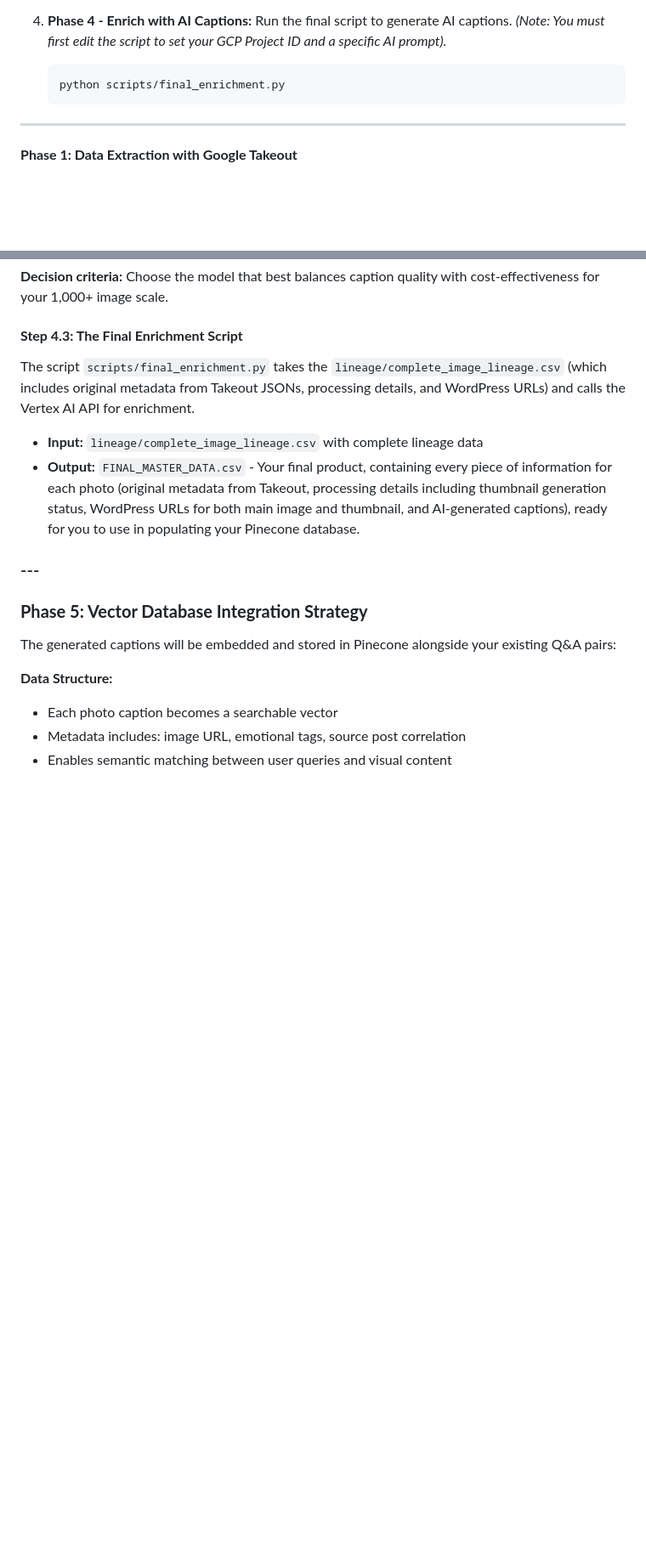
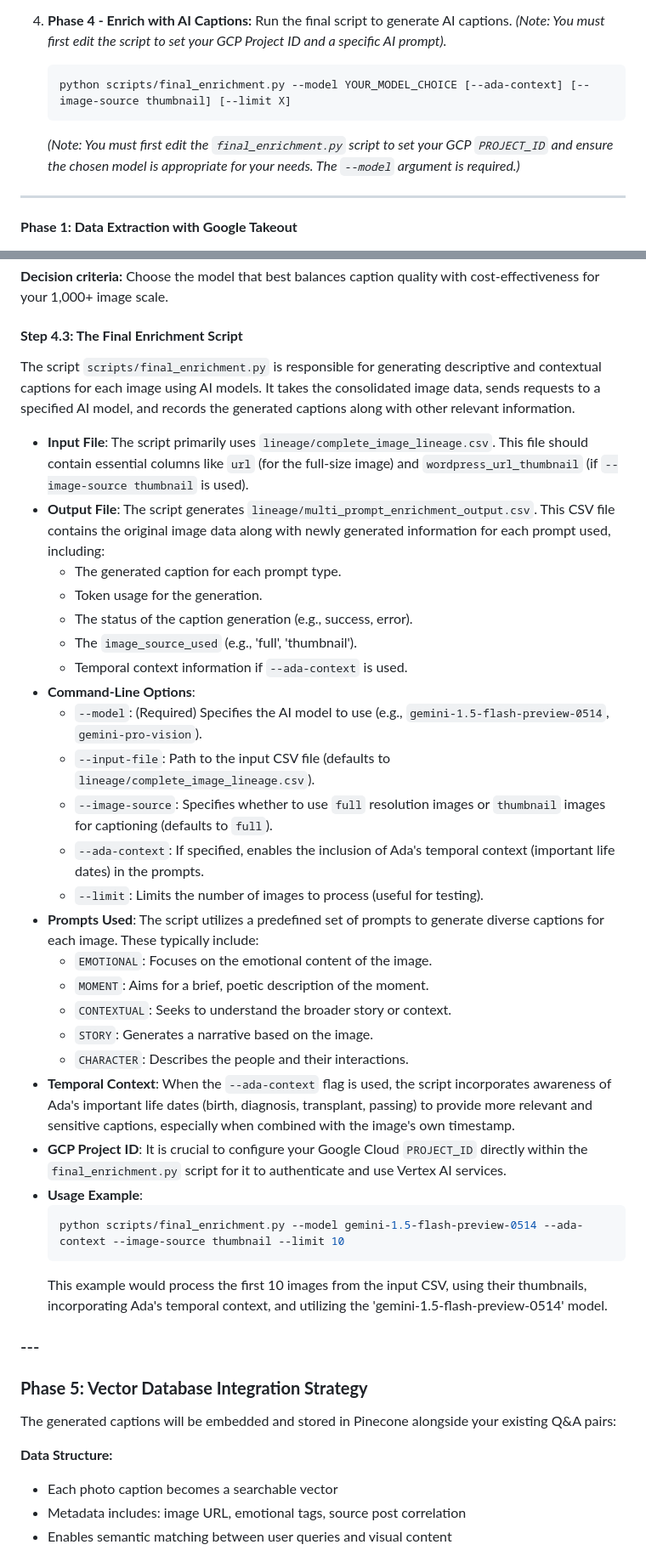
Before and after one commit to Adas-Spark/code, a Markdown page: AG_system/contextual_photo_integration/README.md, 2 parts joined by grey strips. Shown at 85% size. GitHub-like rendering; blank space fills up the shorter version.

Commit message:
Docs: Update contextual_photo_integration README and PROJECT_STATUS (#22)
Updated AG_system/contextual_photo_integration/README.md to accurately
reflect the current capabilities of the `final_enrichment.py` script,
including its command-line options, input/output files, prompt strategy,
and temporal context features. Also improved usage examples.

Updated PROJECT_STATUS.md to provide a more current and comprehensive
summary of the contextual_photo_integration project, detailing its
developed status, key pipeline stages, and core scripts.

Co-authored-by: google-labs-jules[bot] <161369871+google-labs-jules[bot]@users.noreply.github.com>

````diff
--- a/AG_system/contextual_photo_integration/README.md
+++ b/AG_system/contextual_photo_integration/README.md
@@ -170,8 +170,9 @@ python scripts/fix_lineage_MD5s.py
 4.  **Phase 4 - Enrich with AI Captions:** Run the final script to generate AI captions. *(Note: You must first edit the script to set your GCP Project ID and a specific AI prompt).*
 
     ```bash
-    python scripts/final_enrichment.py
+    python scripts/final_enrichment.py --model YOUR_MODEL_CHOICE [--ada-context] [--image-source thumbnail] [--limit X]
     ```
+    *(Note: You must first edit the `final_enrichment.py` script to set your GCP `PROJECT_ID` and ensure the chosen model is appropriate for your needs. The `--model` argument is required.)*
 ---
 
 **Phase 1: Data Extraction with Google Takeout**
@@ -486,10 +487,34 @@ Before running the full pipeline, conduct a comparative test of caption generati
 
 #### **Step 4.3: The Final Enrichment Script**
 
-The script `scripts/final_enrichment.py` takes the `lineage/complete_image_lineage.csv` (which includes original metadata from Takeout JSONs, processing details, and WordPress URLs) and calls the Vertex AI API for enrichment.
+The script `scripts/final_enrichment.py` is responsible for generating descriptive and contextual captions for each image using AI models. It takes the consolidated image data, sends requests to a specified AI model, and records the generated captions along with other relevant information.
 
-* **Input:** `lineage/complete_image_lineage.csv` with complete lineage data
-* **Output:** `FINAL_MASTER_DATA.csv` - Your final product, containing every piece of information for each photo (original metadata from Takeout, processing details including thumbnail generation status, WordPress URLs for both main image and thumbnail, and AI-generated captions), ready for you to use in populating your Pinecone database.
+*   **Input File**: The script primarily uses `lineage/complete_image_lineage.csv`. This file should contain essential columns like `url` (for the full-size image) and `wordpress_url_thumbnail` (if `--image-source thumbnail` is used).
+*   **Output File**: The script generates `lineage/multi_prompt_enrichment_output.csv`. This CSV file contains the original image data along with newly generated information for each prompt used, including:
+    *   The generated caption for each prompt type.
+    *   Token usage for the generation.
+    *   The status of the caption generation (e.g., success, error).
+    *   The `image_source_used` (e.g., 'full', 'thumbnail').
+    *   Temporal context information if `--ada-context` is used.
+*   **Command-Line Options**:
+    *   `--model`: (Required) Specifies the AI model to use (e.g., `gemini-1.5-flash-preview-0514`, `gemini-pro-vision`).
+    *   `--input-file`: Path to the input CSV file (defaults to `lineage/complete_image_lineage.csv`).
+    *   `--image-source`: Specifies whether to use `full` resolution images or `thumbnail` images for captioning (defaults to `full`).
+    *   `--ada-context`: If specified, enables the inclusion of Ada's temporal context (important life dates) in the prompts.
+    *   `--limit`: Limits the number of images to process (useful for testing).
+*   **Prompts Used**: The script utilizes a predefined set of prompts to generate diverse captions for each image. These typically include:
+    *   `EMOTIONAL`: Focuses on the emotional content of the image.
+    *   `MOMENT`: Aims for a brief, poetic description of the moment.
+    *   `CONTEXTUAL`: Seeks to understand the broader story or context.
+    *   `STORY`: Generates a narrative based on the image.
+    *   `CHARACTER`: Describes the people and their interactions.
+*   **Temporal Context**: When the `--ada-context` flag is used, the script incorporates awareness of Ada's important life dates (birth, diagnosis, transplant, passing) to provide more relevant and sensitive captions, especially when combined with the image's own timestamp.
+*   **GCP Project ID**: It is crucial to configure your Google Cloud `PROJECT_ID` directly within the `final_enrichment.py` script for it to authenticate and use Vertex AI services.
+*   **Usage Example**:
+    ```bash
+    python scripts/final_enrichment.py --model gemini-1.5-flash-preview-0514 --ada-context --image-source thumbnail --limit 10
+    ```
+    This example would process the first 10 images from the input CSV, using their thumbnails, incorporating Ada's temporal context, and utilizing the 'gemini-1.5-flash-preview-0514' model.
 
 ### ---
 
````
Also changed, not shown: PROJECT_STATUS.md (+7 -2 lines).
